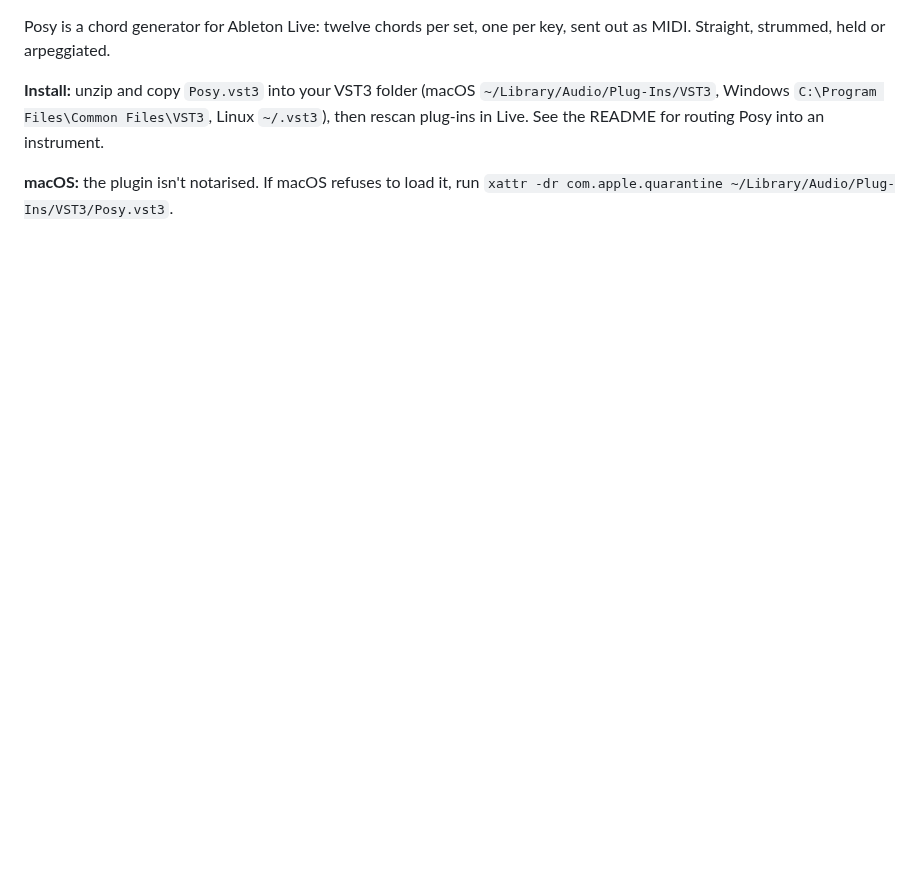
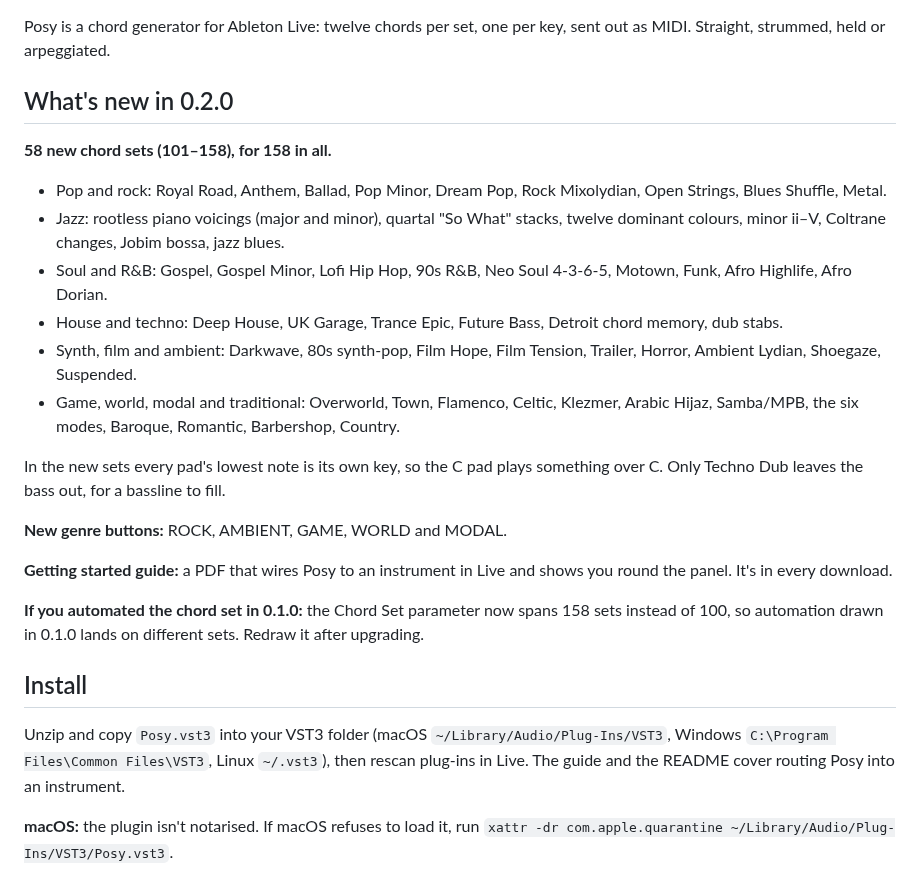
Before and after one commit to taddeimania/posy, a Markdown page: .github/release-notes.md, the part around the change. Rendered like a GitHub page; blank space fills up the shorter version.

```diff
--- a/.github/release-notes.md
+++ b/.github/release-notes.md
@@ -1,10 +1,41 @@
 Posy is a chord generator for Ableton Live: twelve chords per set, one per key,
 sent out as MIDI. Straight, strummed, held or arpeggiated.
 
-**Install:** unzip and copy `Posy.vst3` into your VST3 folder
-(macOS `~/Library/Audio/Plug-Ins/VST3`, Windows
-`C:\Program Files\Common Files\VST3`, Linux `~/.vst3`), then rescan plug-ins
-in Live. See the README for routing Posy into an instrument.
+## What's new in 0.2.0
+
+**58 new chord sets (101–158), for 158 in all.**
+- Pop and rock: Royal Road, Anthem, Ballad, Pop Minor, Dream Pop, Rock
+  Mixolydian, Open Strings, Blues Shuffle, Metal.
+- Jazz: rootless piano voicings (major and minor), quartal "So What" stacks,
+  twelve dominant colours, minor ii–V, Coltrane changes, Jobim bossa, jazz blues.
+- Soul and R&B: Gospel, Gospel Minor, Lofi Hip Hop, 90s R&B, Neo Soul 4-3-6-5,
+  Motown, Funk, Afro Highlife, Afro Dorian.
+- House and techno: Deep House, UK Garage, Trance Epic, Future Bass, Detroit
+  chord memory, dub stabs.
+- Synth, film and ambient: Darkwave, 80s synth-pop, Film Hope, Film Tension,
+  Trailer, Horror, Ambient Lydian, Shoegaze, Suspended.
+- Game, world, modal and traditional: Overworld, Town, Flamenco, Celtic,
+  Klezmer, Arabic Hijaz, Samba/MPB, the six modes, Baroque, Romantic,
+  Barbershop, Country.
+
+In the new sets every pad's lowest note is its own key, so the C pad plays
+something over C. Only Techno Dub leaves the bass out, for a bassline to fill.
+
+**New genre buttons:** ROCK, AMBIENT, GAME, WORLD and MODAL.
+
+**Getting started guide:** a PDF that wires Posy to an instrument in Live and
+shows you round the panel. It's in every download.
+
+**If you automated the chord set in 0.1.0:** the Chord Set parameter now spans
+158 sets instead of 100, so automation drawn in 0.1.0 lands on different sets.
+Redraw it after upgrading.
+
+## Install
+
+Unzip and copy `Posy.vst3` into your VST3 folder (macOS
+`~/Library/Audio/Plug-Ins/VST3`, Windows `C:\Program Files\Common Files\VST3`,
+Linux `~/.vst3`), then rescan plug-ins in Live. The guide and the README cover
+routing Posy into an instrument.
 
 **macOS:** the plugin isn't notarised. If macOS refuses to load it, run
 `xattr -dr com.apple.quarantine ~/Library/Audio/Plug-Ins/VST3/Posy.vst3`.
```
Also changed, not shown: README.md (+72 -4 lines), docs/posy.png, 5 other files.
